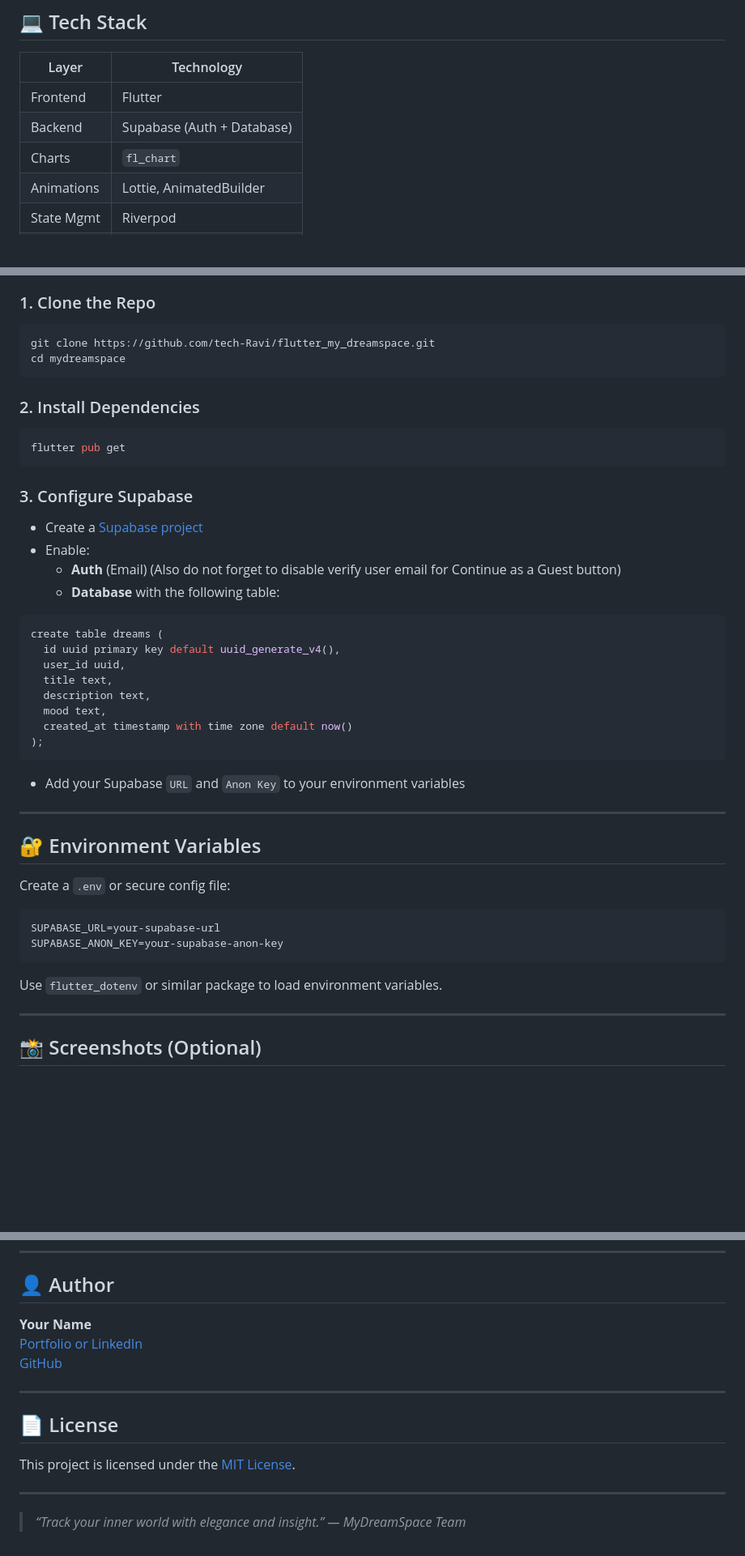
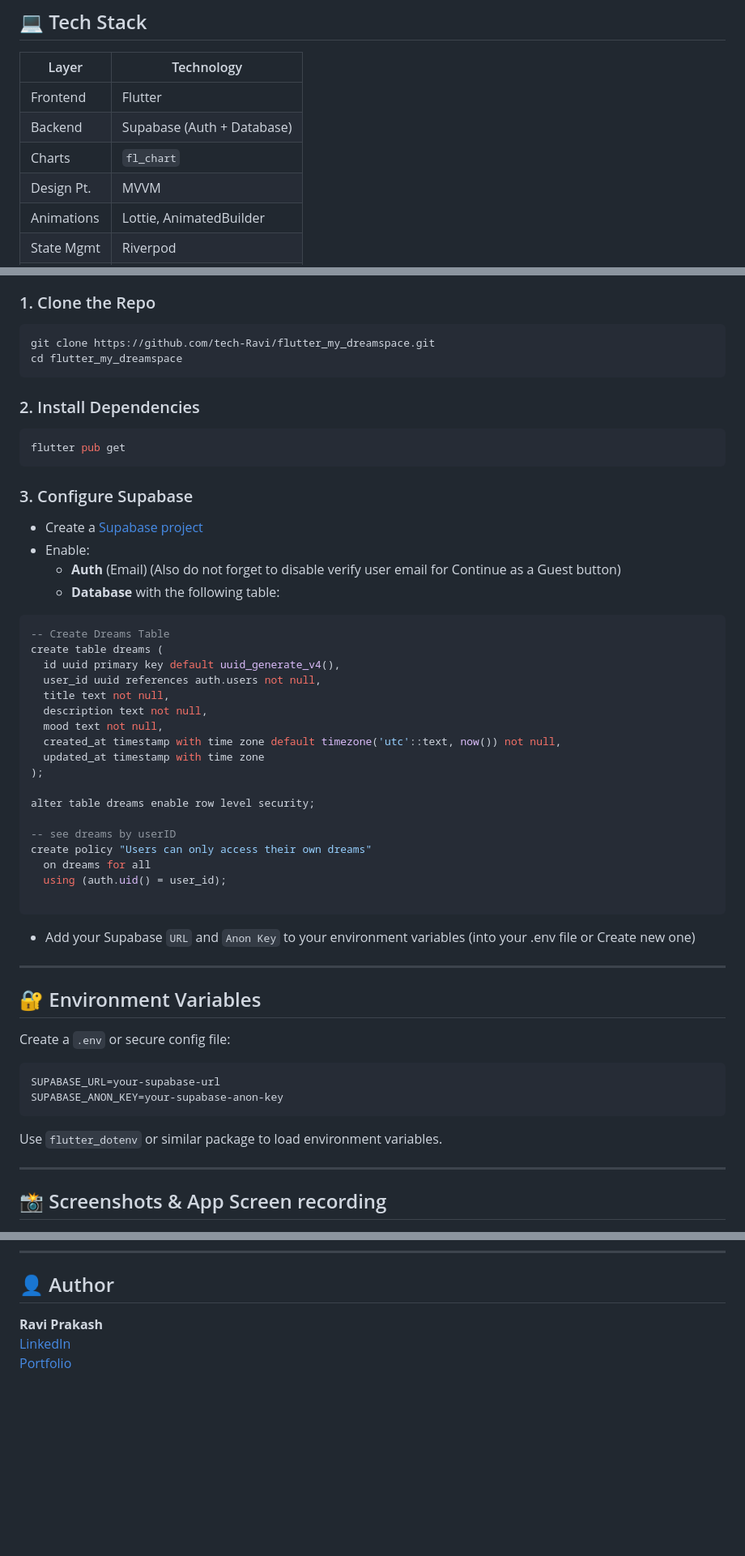
Before and after one commit to tech-Ravi/flutter_my_dreamspace, a Markdown page: flutter_my_dreamspace_app/README.md, 3 parts joined by grey strips. Shown: that part at 81% size. GitHub-like rendering; blank space fills up the shorter version.

````diff
--- a/flutter_my_dreamspace_app/README.md
+++ b/flutter_my_dreamspace_app/README.md
@@ -60,6 +58,7 @@ This is a flutter app, which is basically for logging your moods and dreams and
 | Frontend      | Flutter                             |
 | Backend       | Supabase (Auth + Database)          |
 | Charts        | `fl_chart`|
+| Design Pt.       | MVVM    |
 | Animations    | Lottie, AnimatedBuilder      |
 | State Mgmt    | Riverpod |
 | Sharing       | `share_plus    |
@@ -125,7 +124,7 @@ lib/
 
 ```bash
 git clone https://github.com/tech-Ravi/flutter_my_dreamspace.git
-cd mydreamspace
+cd flutter_my_dreamspace
 ```
 
 ### 2. Install Dependencies
@@ -142,17 +141,27 @@ flutter pub get
   - **Database** with the following table:
 
 ```sql
+-- Create Dreams Table
 create table dreams (
   id uuid primary key default uuid_generate_v4(),
-  user_id uuid,
-  title text,
-  description text,
-  mood text,
-  created_at timestamp with time zone default now()
+  user_id uuid references auth.users not null,
+  title text not null,
+  description text not null,
+  mood text not null,
+  created_at timestamp with time zone default timezone('utc'::text, now()) not null,
+  updated_at timestamp with time zone
 );
+
+alter table dreams enable row level security;
+
+-- see dreams by userID
+create policy "Users can only access their own dreams"
+  on dreams for all
+  using (auth.uid() = user_id);
+
 ```
 
-- Add your Supabase `URL` and `Anon Key` to your environment variables
+- Add your Supabase `URL` and `Anon Key` to your environment variables (into your .env file or Create new one)
 
 ---
 
@@ -169,5 +178,5 @@ Use `flutter_dotenv` or similar package to load environment variables.
 
 ---
 
-## 📸 Screenshots (Optional)
+## 📸 Screenshots & App Screen recording
 
@@ -181,16 +188,6 @@ Use `flutter_dotenv` or similar package to load environment variables.
 
 ## 👤 Author
 
-**Your Name**
-[Portfolio or LinkedIn](https://your-link.com)
-[GitHub](https://github.com/your-username)
-
----
-
-## 📄 License
-
-This project is licensed under the [MIT License](LICENSE).
-
----
-
-> _“Track your inner world with elegance and insight.” — MyDreamSpace Team_
+**Ravi Prakash**
+[LinkedIn](https://www.linkedin.com/in/ravi-prakash01/)
+[Portfolio](https://ravi-prakash-jaiswal-1.jimdosite.com/portfolio/)
````
Also changed, not shown: other parts of flutter_my_dreamspace_app/README.md (+6 -10 lines).
